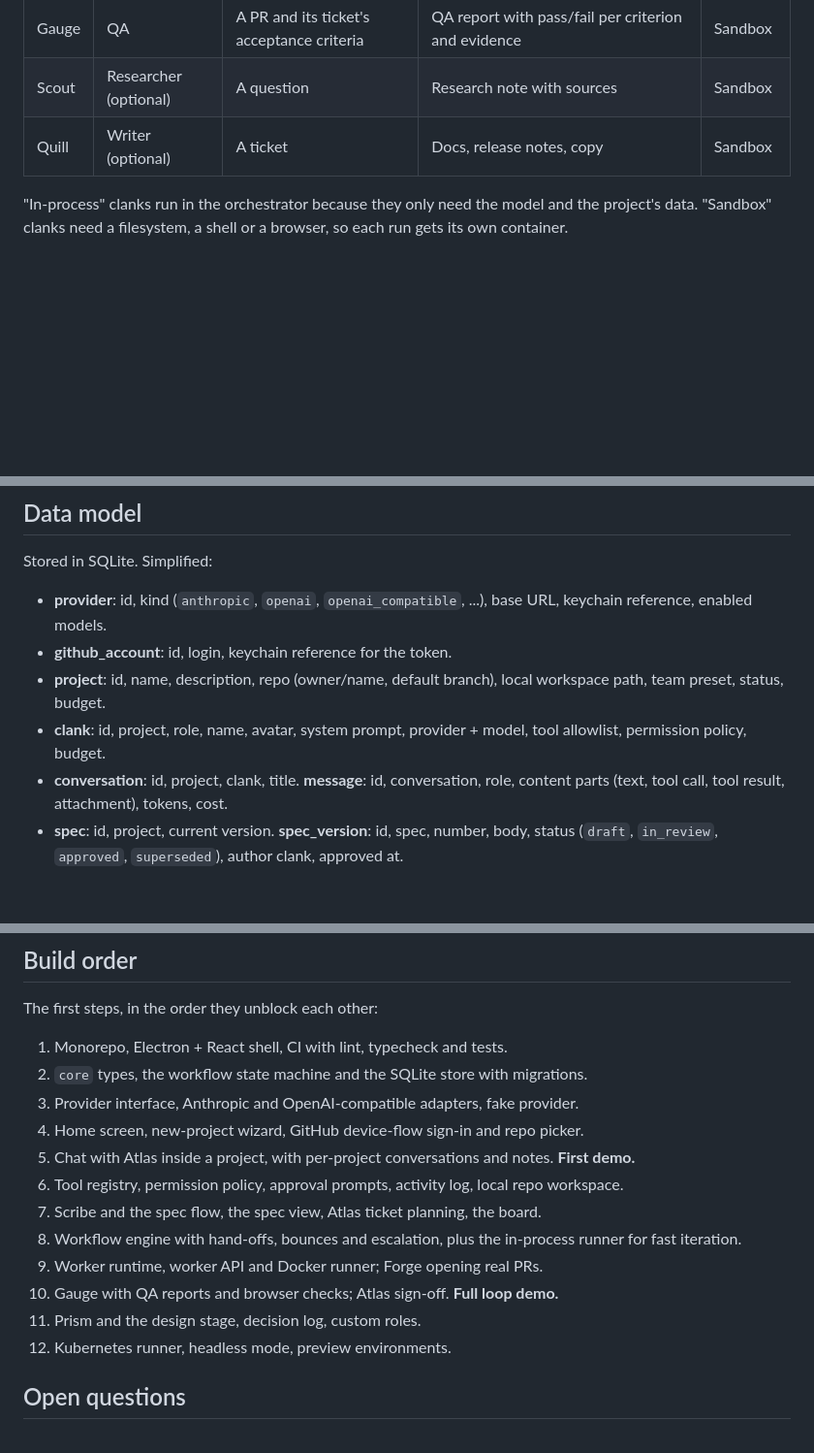
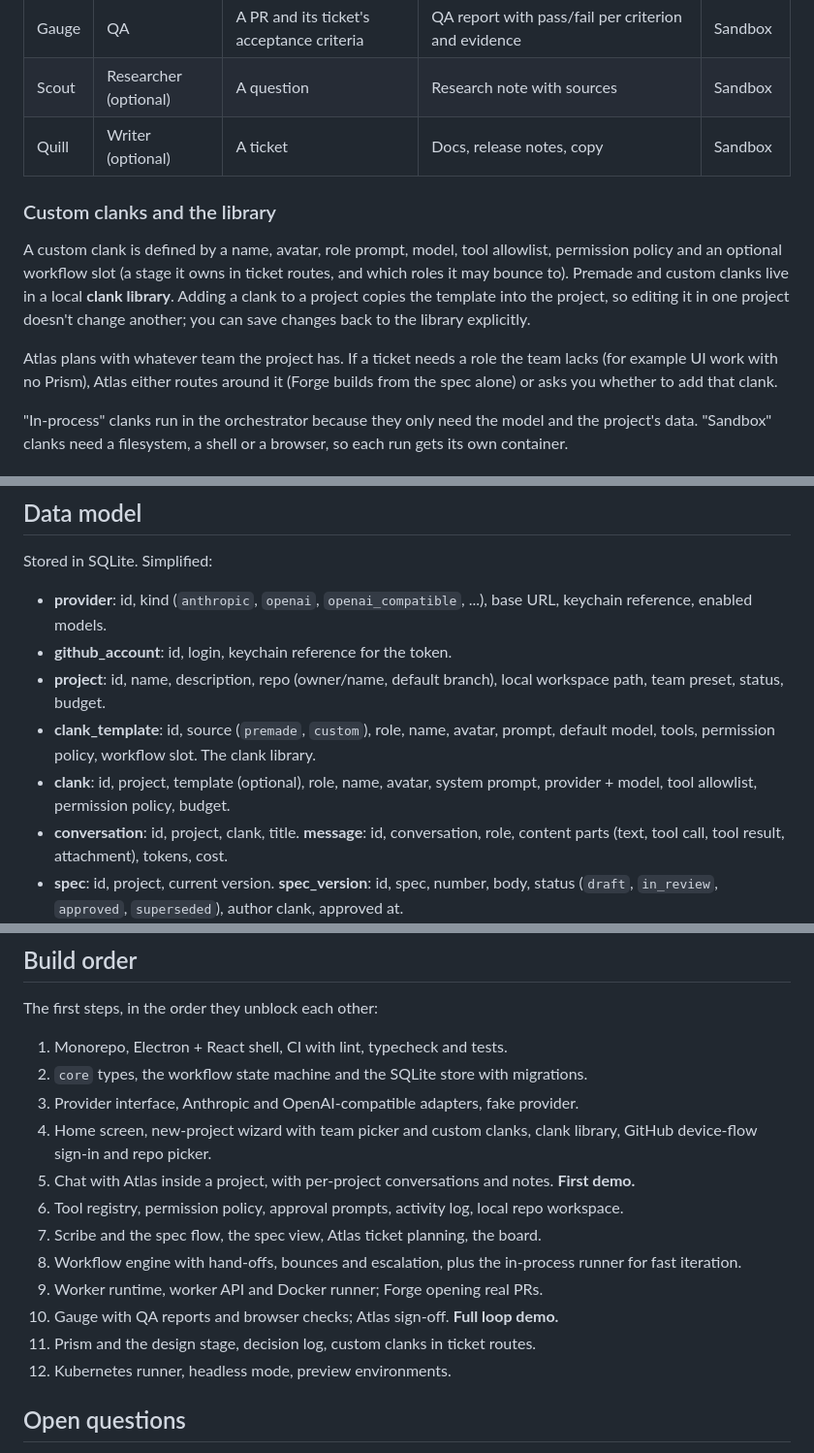
Before and after one commit to Ryan-Conte/clanks, a Markdown page: docs/PLAN.md, 3 parts joined by grey strips. Shown at 97% size. Drawn GitHub-style; blank space fills up the shorter version.

```diff
--- a/docs/PLAN.md
+++ b/docs/PLAN.md
@@ -26,6 +26,12 @@ Roles ship as defaults and are fully configurable per project (prompt, model, to
 | Gauge | QA | A PR and its ticket's acceptance criteria | QA report with pass/fail per criterion and evidence | Sandbox |
 | Scout | Researcher (optional) | A question | Research note with sources | Sandbox |
 | Quill | Writer (optional) | A ticket | Docs, release notes, copy | Sandbox |
+
+### Custom clanks and the library
+
+A custom clank is defined by a name, avatar, role prompt, model, tool allowlist, permission policy and an optional workflow slot (a stage it owns in ticket routes, and which roles it may bounce to). Premade and custom clanks live in a local **clank library**. Adding a clank to a project copies the template into the project, so editing it in one project doesn't change another; you can save changes back to the library explicitly.
+
+Atlas plans with whatever team the project has. If a ticket needs a role the team lacks (for example UI work with no Prism), Atlas either routes around it (Forge builds from the spec alone) or asks you whether to add that clank.
 
 "In-process" clanks run in the orchestrator because they only need the model and the project's data. "Sandbox" clanks need a filesystem, a shell or a browser, so each run gets its own container.
 
@@ -181,7 +187,8 @@ Stored in SQLite. Simplified:
 - **provider**: id, kind (`anthropic`, `openai`, `openai_compatible`, ...), base URL, keychain reference, enabled models.
 - **github_account**: id, login, keychain reference for the token.
 - **project**: id, name, description, repo (owner/name, default branch), local workspace path, team preset, status, budget.
-- **clank**: id, project, role, name, avatar, system prompt, provider + model, tool allowlist, permission policy, budget.
+- **clank_template**: id, source (`premade`, `custom`), role, name, avatar, prompt, default model, tools, permission policy, workflow slot. The clank library.
+- **clank**: id, project, template (optional), role, name, avatar, system prompt, provider + model, tool allowlist, permission policy, budget.
 - **conversation**: id, project, clank, title. **message**: id, conversation, role, content parts (text, tool call, tool result, attachment), tokens, cost.
 - **spec**: id, project, current version. **spec_version**: id, spec, number, body, status (`draft`, `in_review`, `approved`, `superseded`), author clank, approved at.
 - **story**: id, spec_version, title, description. **acceptance_criterion**: id, story, text, stable key (`AC-12`).
@@ -291,14 +298,14 @@ The first steps, in the order they unblock each other:
 1. Monorepo, Electron + React shell, CI with lint, typecheck and tests.
 2. `core` types, the workflow state machine and the SQLite store with migrations.
 3. Provider interface, Anthropic and OpenAI-compatible adapters, fake provider.
-4. Home screen, new-project wizard, GitHub device-flow sign-in and repo picker.
+4. Home screen, new-project wizard with team picker and custom clanks, clank library, GitHub device-flow sign-in and repo picker.
 5. Chat with Atlas inside a project, with per-project conversations and notes. **First demo.**
 6. Tool registry, permission policy, approval prompts, activity log, local repo workspace.
 7. Scribe and the spec flow, the spec view, Atlas ticket planning, the board.
 8. Workflow engine with hand-offs, bounces and escalation, plus the in-process runner for fast iteration.
 9. Worker runtime, worker API and Docker runner; Forge opening real PRs.
 10. Gauge with QA reports and browser checks; Atlas sign-off. **Full loop demo.**
-11. Prism and the design stage, decision log, custom roles.
+11. Prism and the design stage, decision log, custom clanks in ticket routes.
 12. Kubernetes runner, headless mode, preview environments.
 
 ## Open questions
```
Also changed, not shown: other parts of docs/PLAN.md (+2 -2 lines), README.md (+7 -2 lines), docs/ROADMAP.md (+9 -6 lines).
